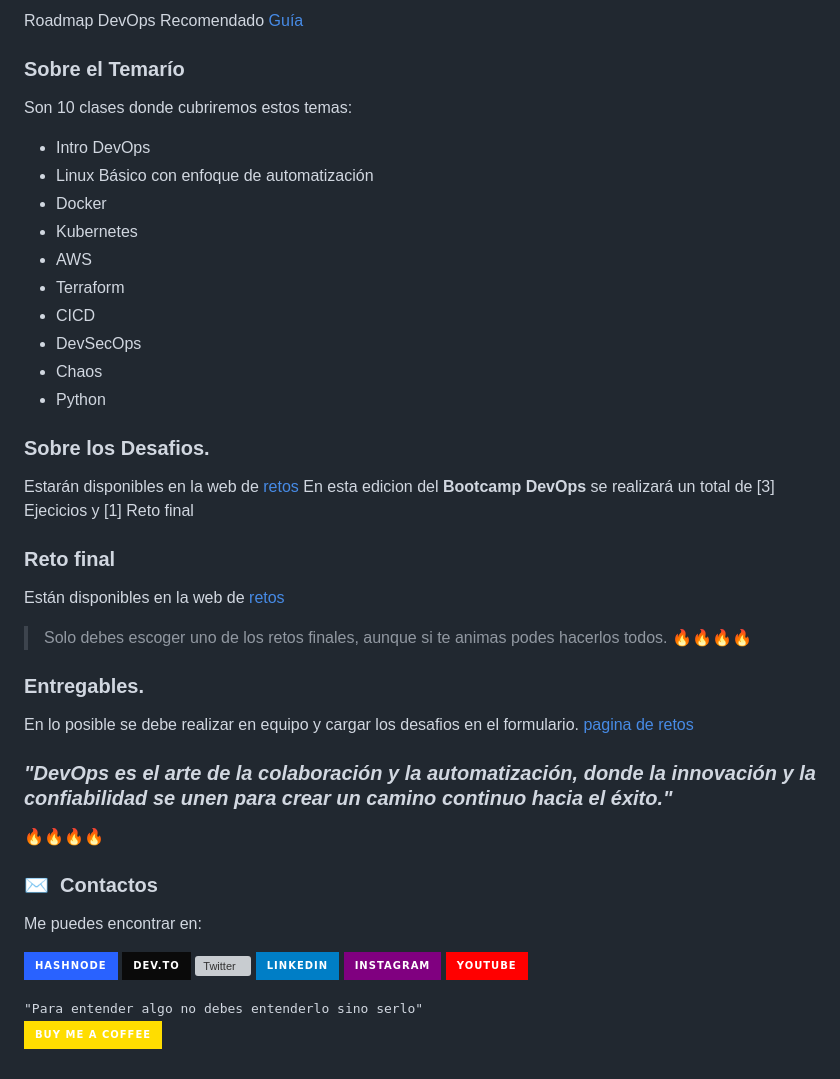
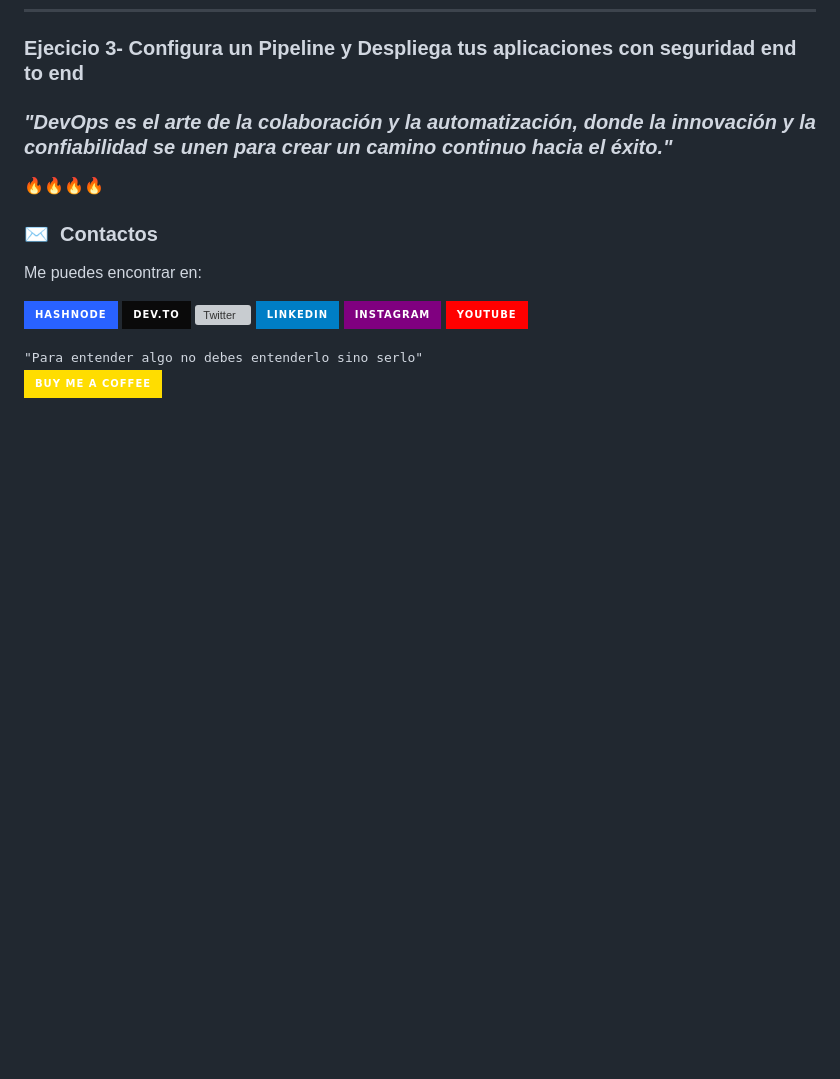
Before and after one commit to roxsross/bootcamp-devops-2023, a Markdown page: README.md, the part around one of its changes. Rendered like a GitHub page; badges without logos; blank space fills up the shorter version; grey boxes are pictures that could not be loaded.

```diff
--- a/README.md
+++ b/README.md
@@ -72,35 +27,4 @@ Realiza pruebas de seguridad automatizadas y auditorías regulares.
-Roadmap DevOps Recomendado [Guía](https://roadmap.sh/devops)
-
-### Sobre el Temarío
-Son 10 clases donde cubriremos estos temas:
-
-- Intro DevOps
-- Linux Básico con enfoque de automatización
-- Docker
-- Kubernetes
-- AWS
-- Terraform
-- CICD
-- DevSecOps
-- Chaos
-- Python
-
-### Sobre los Desafios.
-
-Estarán disponibles en la web de [retos](https://reto.295devops.com)
-En esta edicion del **Bootcamp DevOps**
-se realizará un total de [3] Ejecicios y [1] Reto final
-
-### Reto final
-
-Están disponibles en la web de [retos](https://reto.295devops.com)
-
-> Solo debes escoger uno de los retos finales, aunque si te animas podes hacerlos todos. 🔥🔥🔥🔥
-
-
-### Entregables.
-
-En lo posible se debe realizar en equipo y cargar los desafios en el formulario. [pagina de retos](https://reto.295devops.com)
+### Ejecicio 3- Configura un Pipeline y Despliega tus aplicaciones con seguridad end to end
 
 ### _"DevOps es el arte de la colaboración y la automatización, donde la innovación y la confiabilidad se unen para crear un camino continuo hacia el éxito."_
 
```
Also changed, not shown: other parts of README.md (+0 -45 lines).
